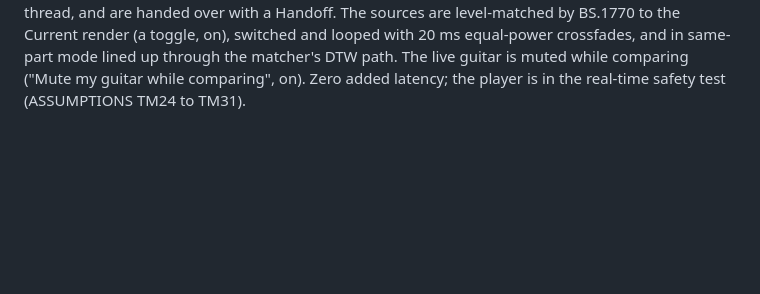
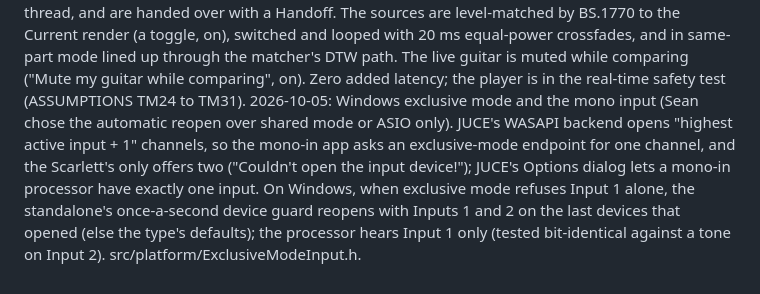
Before and after one commit to SeanSnaider/BellyDSP, a Markdown page: docs/BUILD_PLAN.md, the part around the change. Rendered like a GitHub page; blank space fills up the shorter version.

Commit message:
Progress and decision log: the Windows bring-up and exclusive mode
Co-Authored-By: Claude Opus 5.5 <noreply@anthropic.com>

```diff
--- a/docs/BUILD_PLAN.md
+++ b/docs/BUILD_PLAN.md
@@ -827,3 +827,4 @@ The compiler is Apple clang from the command line tools (`xcode-select --install
 2026-10-04: Website copy confirmed by Sean ("use your picks"): the stand-in captures are disclosed, the CPU claim stays (re-measured: 26.3% of a 128-sample buffer with every block on, so "about a quarter" holds), the Claude Code credit line stays as written, the download button stays light ink, and the site is dark only.
 2026-10-04: Noise gate defaults (Sean chose both): the default threshold goes from -55 to -45 dBFS, and the first time the gate is switched on it runs Learn. Measured before: at -55 dBFS the gate never closed on simulated pickup noise of -70 to -60 dBFS RMS (ASSUMPTIONS PT12).
 2026-10-04: Tone match's A/B comparison (Sean: "hard to compare"). The page plays the target (what was matched), the match (the DI through what Apply would set), and the current settings (the same DI through what's set now), looped, through a preview player that is a chain block at the very end, after the output level and before the output limiter, idle and bit-transparent unless comparing. The two renders run on a worker through `ToneMatcher::renderTone` (the chain's AmpSection, close mic 1's IR, the post EQ), never the audio thread, and are handed over with a Handoff. The sources are level-matched by BS.1770 to the Current render (a toggle, on), switched and looped with 20 ms equal-power crossfades, and in same-part mode lined up through the matcher's DTW path. The live guitar is muted while comparing ("Mute my guitar while comparing", on). Zero added latency; the player is in the real-time safety test (ASSUMPTIONS TM24 to TM31).
+2026-10-05: Windows exclusive mode and the mono input (Sean chose the automatic reopen over shared mode or ASIO only). JUCE's WASAPI backend opens "highest active input + 1" channels, so the mono-in app asks an exclusive-mode endpoint for one channel, and the Scarlett's only offers two ("Couldn't open the input device!"); JUCE's Options dialog lets a mono-in processor have exactly one input. On Windows, when exclusive mode refuses Input 1 alone, the standalone's once-a-second device guard reopens with Inputs 1 and 2 on the last devices that opened (else the type's defaults); the processor hears Input 1 only (tested bit-identical against a tone on Input 2). src/platform/ExclusiveModeInput.h.
```
Also changed, not shown: docs/PROGRESS.md (+2 -0 lines).
